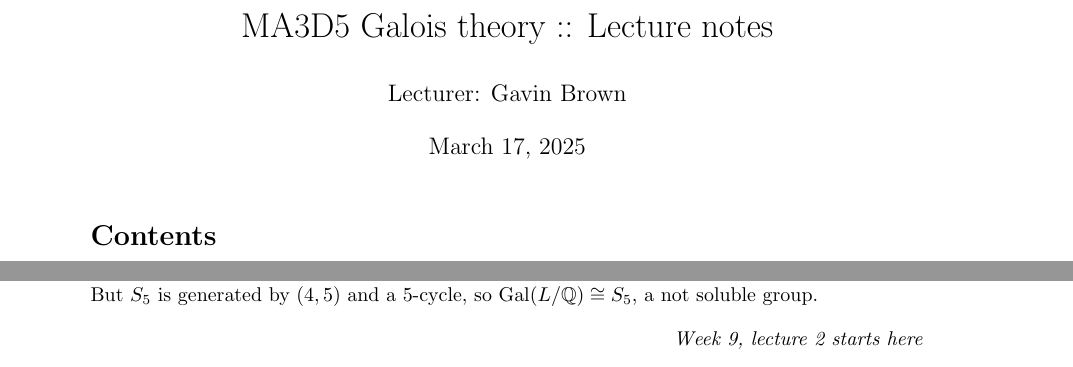
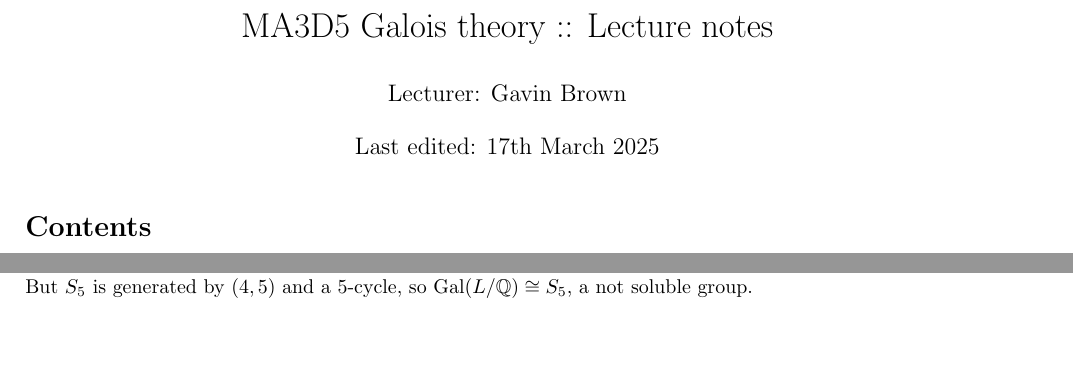
Before and after one commit to jieweix/galois-theory-notes, a LaTeX document (notes.tex): two parts of pages 1 and 29 of 30 before the commit and two parts of pages 1 and 22 of 23 after it, joined at a grey line, cut so that both start at the same text. Compiled offline with pdfLaTeX.

Commit message:
Page margins changed

```diff
--- a/notes.tex
+++ b/notes.tex
@@ -1,10 +1,12 @@
 \documentclass[a4paper]{article}
 \usepackage[utf8]{inputenc}
+\usepackage[british]{babel}
 \usepackage{amsthm}
 \usepackage{amsfonts}
 \usepackage{amssymb}
 \usepackage{amsmath}
 \usepackage{mathtools}
+\usepackage{luatex85}
 \usepackage[all]{xy}
 \usepackage{color}
 \usepackage{geometry}
@@ -12,6 +14,8 @@
 \usepackage{pgfplots}
 \usepackage{stmaryrd}
 \usepackage{hyperref}
+
+\geometry{a4paper,left=2cm,right=2cm,top=2cm,bottom=2cm}
 
 \makeatletter
 \renewcommand*\env@matrix[1][*\c@MaxMatrixCols c]{%
@@ -57,9 +61,9 @@
 \newtheorem*{remark}{Remark}
 \newtheorem*{notation}{Notation}
 
-\title{MA3D5 Galois theory :: Lecture notes}
+\title{\vspace{-2mm}MA3D5 Galois theory :: Lecture notes}
 \author{Lecturer: Gavin Brown}
-\date{\today}
+\date{Last edited: \today}
 
 \begin{document}
 
```
Also changed, not shown: notes.pdf, 4 other files.
